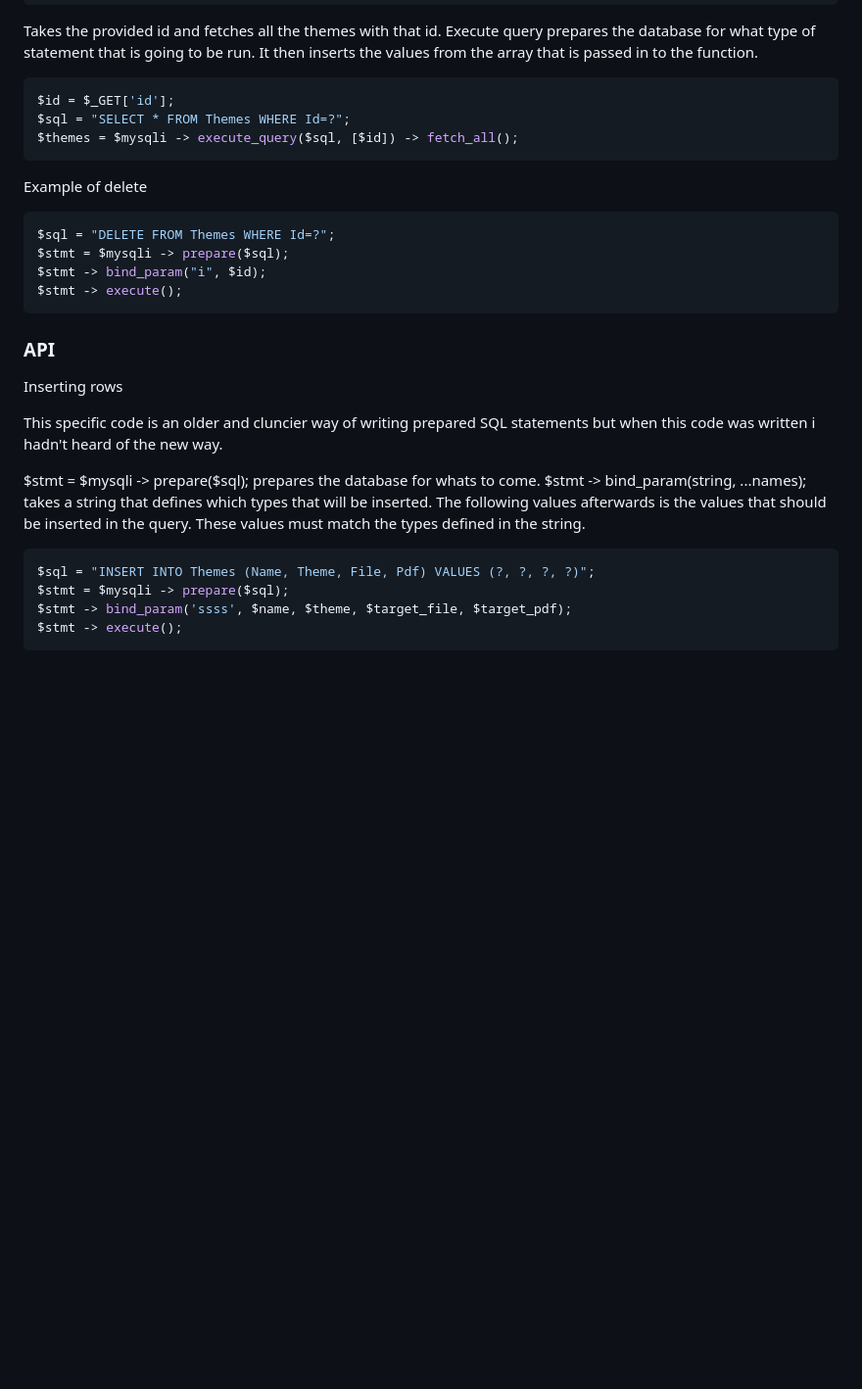
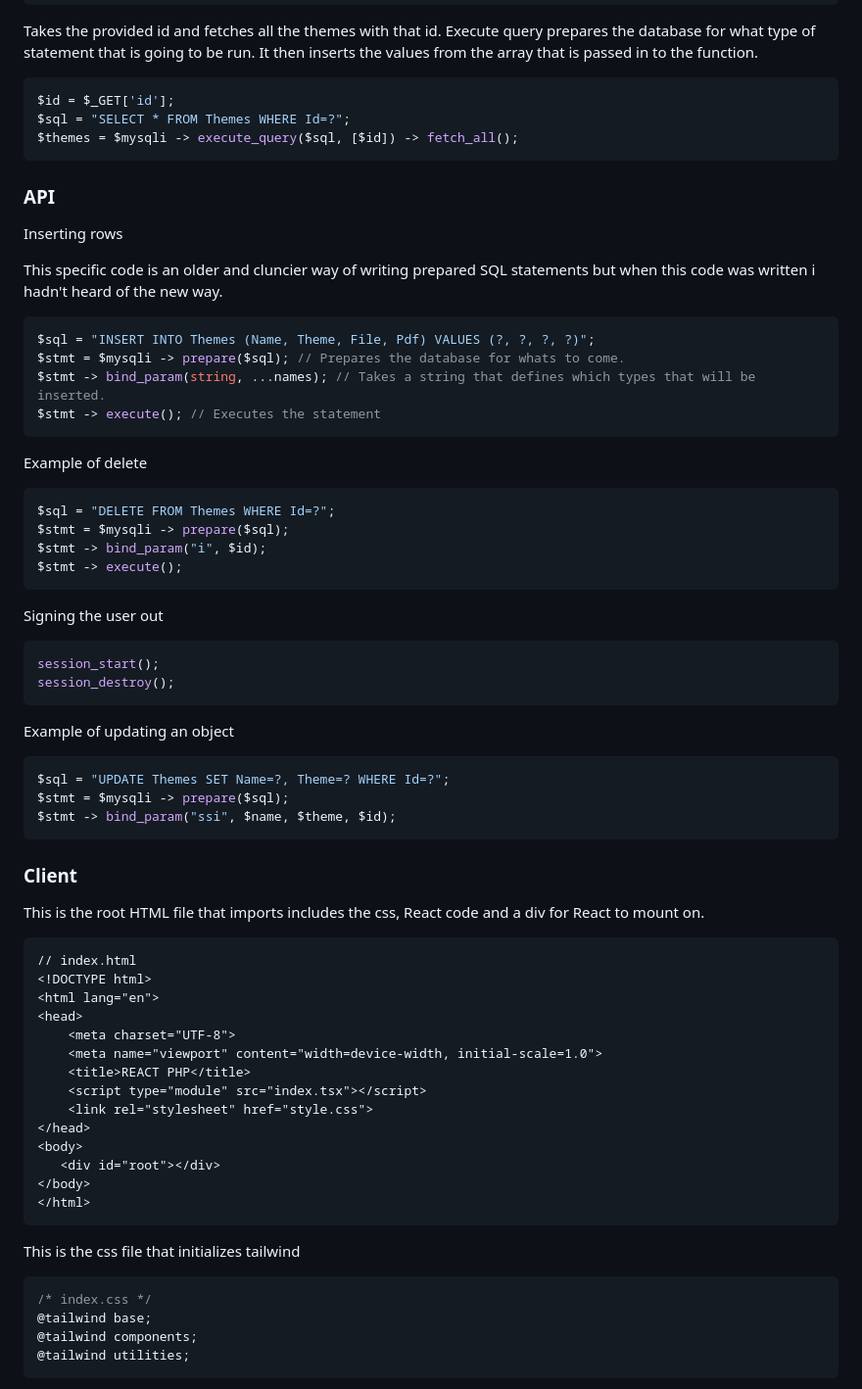
Before and after one commit to gobbe05/bridgehelper, a Markdown page: README.md, the part around one of its changes. Shown at 98% size. Rendered like a GitHub page; blank space fills up the shorter version.

````diff
--- a/README.md
+++ b/README.md
@@ -104,6 +104,18 @@ $id = $_GET['id'];
 $sql = "SELECT * FROM Themes WHERE Id=?";
 $themes = $mysqli -> execute_query($sql, [$id]) -> fetch_all();
 ```
+### API
+Inserting rows
+
+This specific code is an older and cluncier way of writing prepared SQL statements but when this code was written i hadn't heard of the new way.
+
+```php
+$sql = "INSERT INTO Themes (Name, Theme, File, Pdf) VALUES (?, ?, ?, ?)";
+$stmt = $mysqli -> prepare($sql); // Prepares the database for whats to come.
+$stmt -> bind_param(string, ...names); // Takes a string that defines which types that will be inserted.
+$stmt -> execute(); // Executes the statement
+```
+
 Example of delete
 ```php
 $sql = "DELETE FROM Themes WHERE Id=?";
@@ -111,18 +123,40 @@ $stmt = $mysqli -> prepare($sql);
 $stmt -> bind_param("i", $id);
 $stmt -> execute();
 ```
+Signing the user out
+```php
+session_start();
+session_destroy();
+```
+Example of updating an object
+```php
+$sql = "UPDATE Themes SET Name=?, Theme=? WHERE Id=?";
+$stmt = $mysqli -> prepare($sql);
+$stmt -> bind_param("ssi", $name, $theme, $id);
+```
+### Client
+This is the root HTML file that imports includes the css, React code and a div for React to mount on.
+```html
+// index.html
+<!DOCTYPE html>
+<html lang="en">
+<head>
+    <meta charset="UTF-8">
+    <meta name="viewport" content="width=device-width, initial-scale=1.0">
+    <title>REACT PHP</title>
+    <script type="module" src="index.tsx"></script>
+    <link rel="stylesheet" href="style.css">
+</head>
+<body>
+   <div id="root"></div>
+</body>
+</html>
+```
 
-### API
-Inserting rows
-
-This specific code is an older and cluncier way of writing prepared SQL statements but when this code was written i hadn't heard of the new way.
-
-$stmt = $mysqli -> prepare($sql); prepares the database for whats to come.
-$stmt -> bind_param(string, ...names); takes a string that defines which types that will be inserted. The following values afterwards is the values that should be inserted in the query. These values must match the types defined in the string.
-
-```php
-$sql = "INSERT INTO Themes (Name, Theme, File, Pdf) VALUES (?, ?, ?, ?)";
-$stmt = $mysqli -> prepare($sql);
-$stmt -> bind_param('ssss', $name, $theme, $target_file, $target_pdf);
-$stmt -> execute();
+This is the css file that initializes tailwind
+```css
+/* index.css */
+@tailwind base;
+@tailwind components;
+@tailwind utilities;
 ```
````
Also changed, not shown: other parts of README.md (+22 -1 lines).
